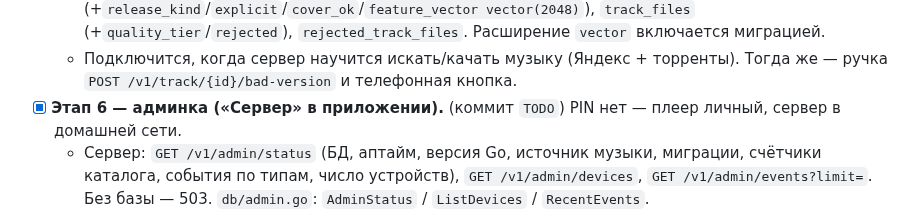
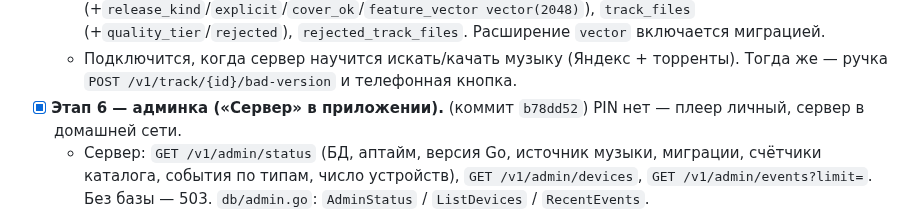
Before and after one commit to sanyamax13/soundflow-player, a Markdown page: docs/PROGRESS.md, the part around the change. Drawn GitHub-style.

Commit message:
docs: PROGRESS — хеш коммита этапа 6
Co-Authored-By: Claude Sonnet 5 <noreply@anthropic.com>
Claude-Session: https://claude.ai/code/session_01RRU8uPFu1zfc83tLnKHssi

```diff
--- a/docs/PROGRESS.md
+++ b/docs/PROGRESS.md
@@ -114,7 +114,7 @@
     Расширение `vector` включается миграцией.
   - Подключится, когда сервер научится искать/качать музыку (Яндекс + торренты).
     Тогда же — ручка `POST /v1/track/{id}/bad-version` и телефонная кнопка.
-- [x] **Этап 6 — админка («Сервер» в приложении).** (коммит `TODO`)
+- [x] **Этап 6 — админка («Сервер» в приложении).** (коммит `b78dd52`)
   PIN нет — плеер личный, сервер в домашней сети.
   - Сервер: `GET /v1/admin/status` (БД, аптайм, версия Go, источник музыки,
     миграции, счётчики каталога, события по типам, число устройств),
```
